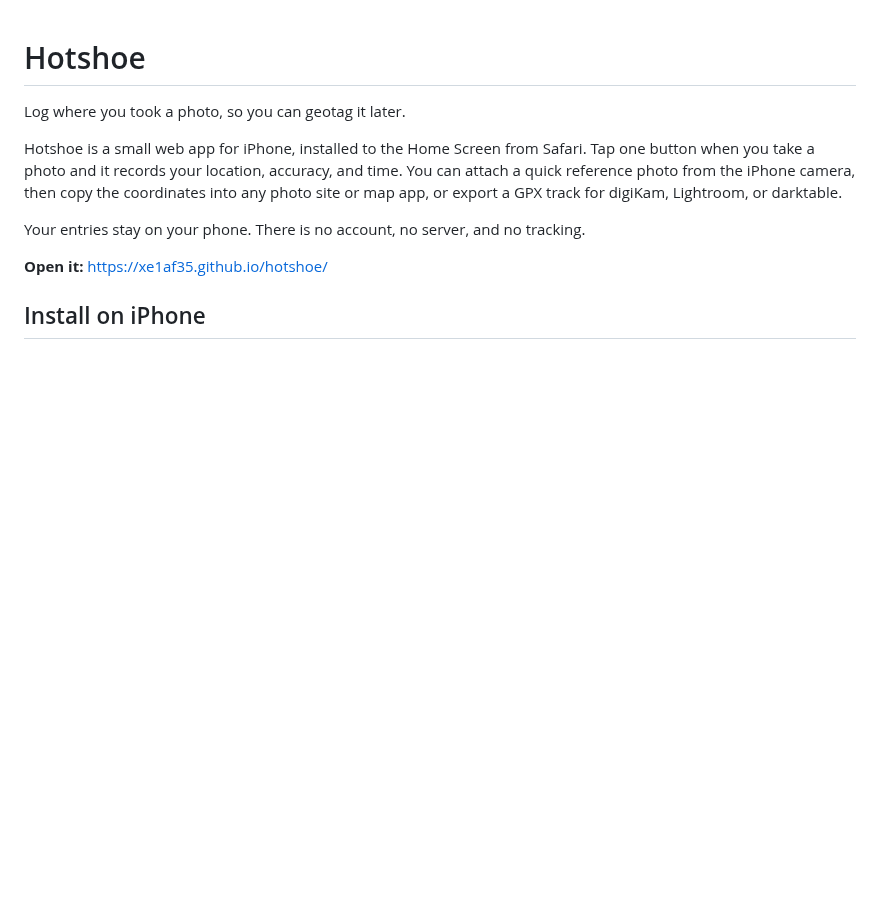
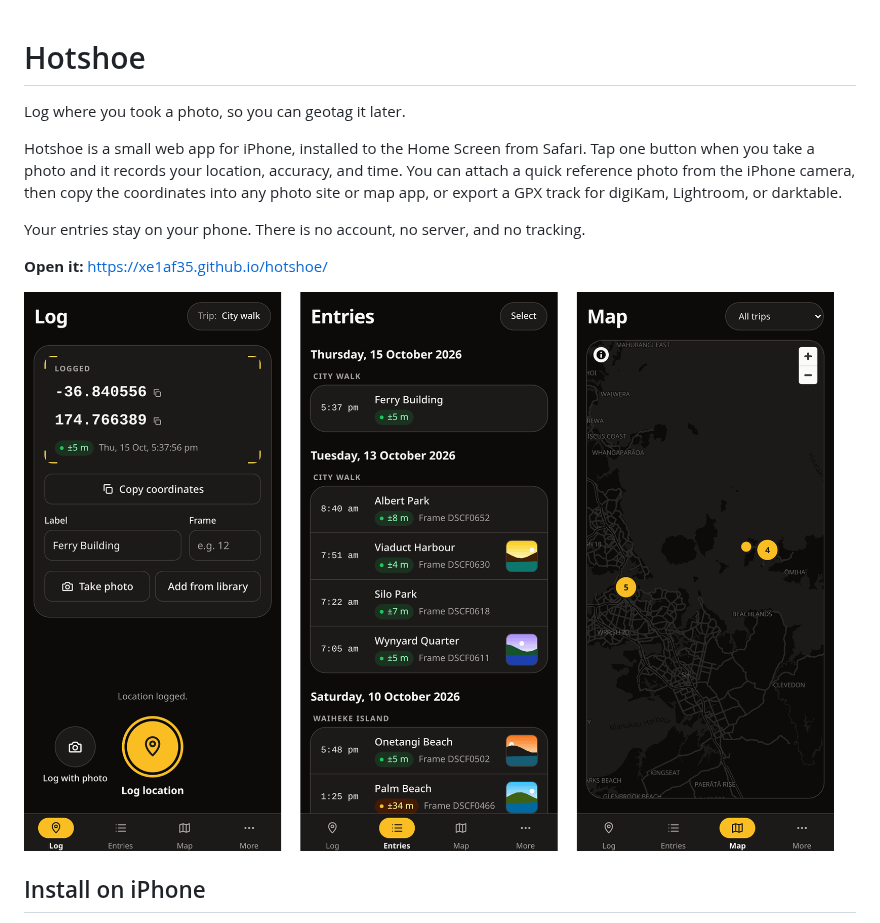
Before and after one commit to XE1AF35/hotshoe, a Markdown page: README.md, the part around the change. Drawn GitHub-style; pictures changed too: docs/screenshots/phone-app.png (added); blank space fills up the shorter version.

Commit message:
docs: show the Log, Entries, and Map screens in the README
Taken on a full iPhone screen with made-up entries from Auckland and Waiheke Island.

```diff
--- a/README.md
+++ b/README.md
@@ -7,6 +7,8 @@ Hotshoe is a small web app for iPhone, installed to the Home Screen from Safari.
 Your entries stay on your phone. There is no account, no server, and no tracking.
 
 **Open it:** https://xe1af35.github.io/hotshoe/
+
+<img src="docs/screenshots/phone-app.png" width="840" alt="Hotshoe on an iPhone: a location just logged with its accuracy and a label, the entries grouped by day and trip with photo thumbnails, and a map of every entry">
 
 ## Install on iPhone
 
```
